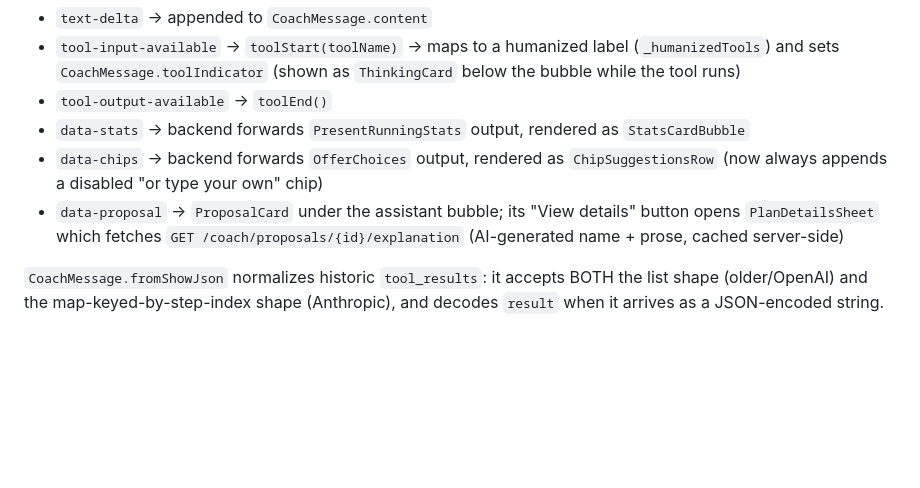
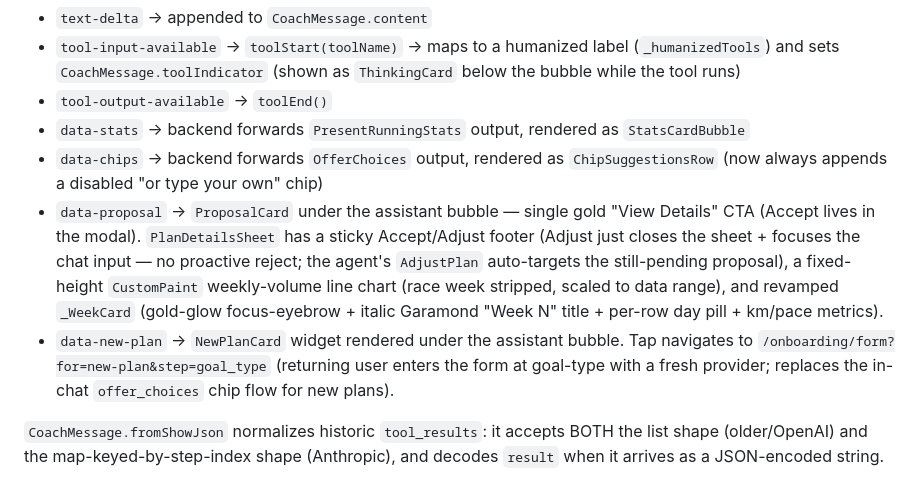
Before and after one commit to ErwinWijnveld/runcoach, a Markdown page: app/CLAUDE.md, the part around the change. Drawn GitHub-style; blank space fills up the shorter version.

```diff
--- a/app/CLAUDE.md
+++ b/app/CLAUDE.md
@@ -151,7 +151,8 @@ The AI coach conversation IDs come from the Laravel AI SDK and are UUIDs (36-cha
 - `tool-output-available` → `toolEnd()`
 - `data-stats` → backend forwards `PresentRunningStats` output, rendered as `StatsCardBubble`
 - `data-chips` → backend forwards `OfferChoices` output, rendered as `ChipSuggestionsRow` (now always appends a disabled "or type your own" chip)
-- `data-proposal` → `ProposalCard` under the assistant bubble; its "View details" button opens `PlanDetailsSheet` which fetches `GET /coach/proposals/{id}/explanation` (AI-generated name + prose, cached server-side)
+- `data-proposal` → `ProposalCard` under the assistant bubble — single gold "View Details" CTA (Accept lives in the modal). `PlanDetailsSheet` has a sticky Accept/Adjust footer (Adjust just closes the sheet + focuses the chat input — no proactive reject; the agent's `AdjustPlan` auto-targets the still-pending proposal), a fixed-height `CustomPaint` weekly-volume line chart (race week stripped, scaled to data range), and revamped `_WeekCard` (gold-glow focus-eyebrow + italic Garamond "Week N" title + per-row day pill + km/pace metrics).
+- `data-new-plan` → `NewPlanCard` widget rendered under the assistant bubble. Tap navigates to `/onboarding/form?for=new-plan&step=goal_type` (returning user enters the form at goal-type with a fresh provider; replaces the in-chat `offer_choices` chip flow for new plans).
 
 `CoachMessage.fromShowJson` normalizes historic `tool_results`: it accepts BOTH the list shape (older/OpenAI) and the map-keyed-by-step-index shape (Anthropic), and decodes `result` when it arrives as a JSON-encoded string.
 
```
Also changed, not shown: api/CLAUDE.md (+2 -1 lines).
